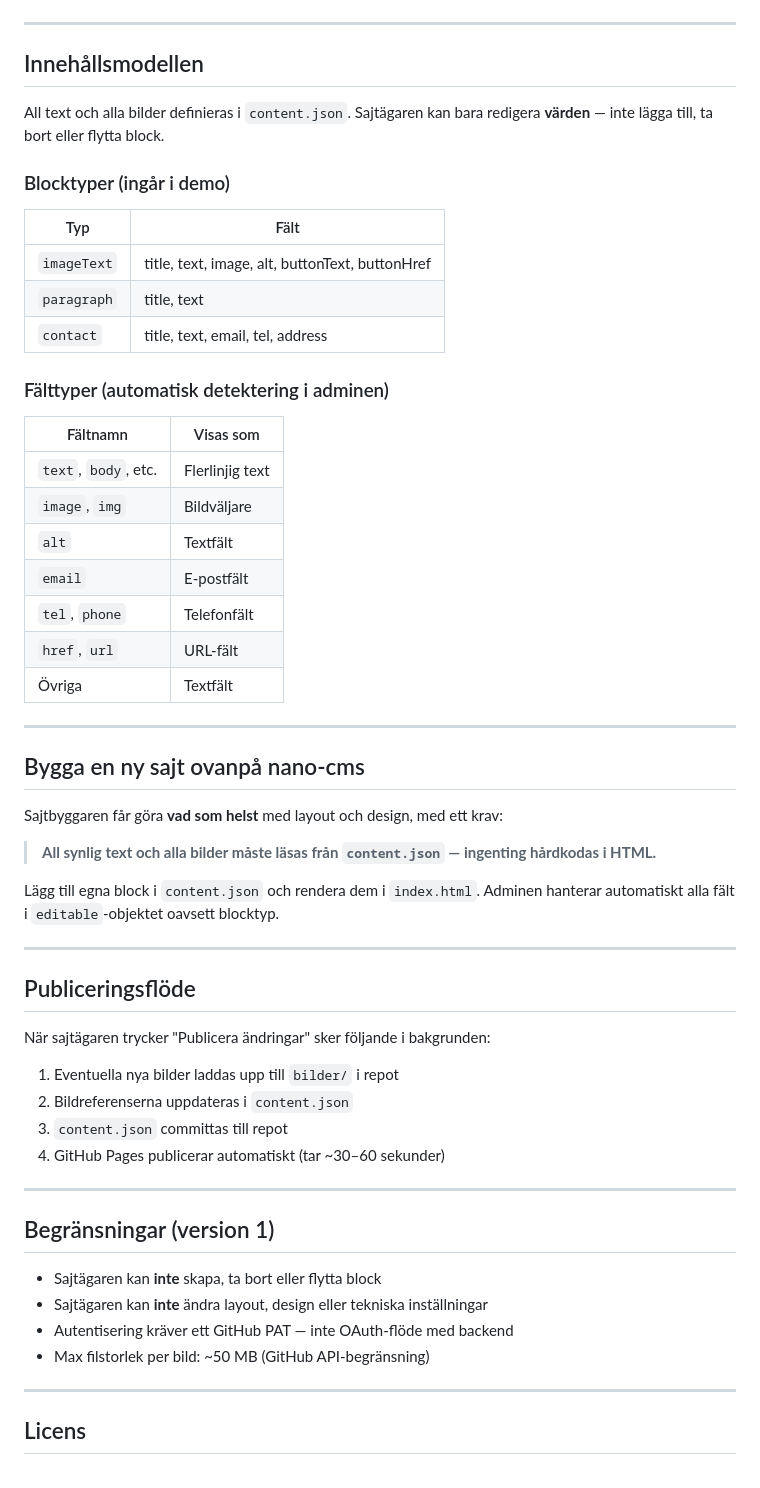
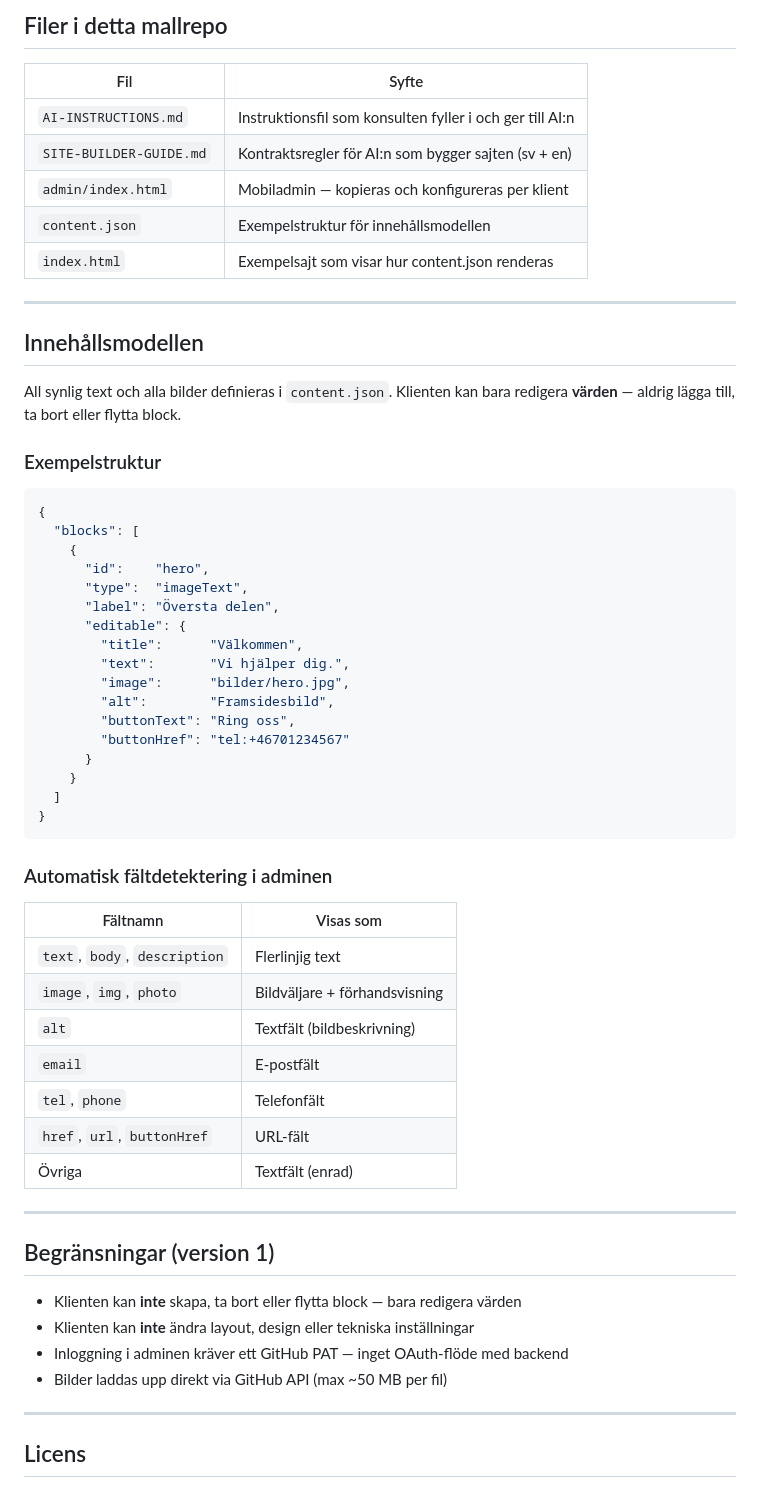
Before and after one commit to etxgmg/nano-cms, a Markdown page: README.md, the part around one of its changes. Drawn GitHub-style.

````diff
--- a/README.md
+++ b/README.md
@@ -69,58 +69,61 @@ Gör samma ändring i `index.html` om du ändrar repot.
+## Filer i detta mallrepo
+
+| Fil | Syfte |
+|-----|-------|
+| `AI-INSTRUCTIONS.md` | Instruktionsfil som konsulten fyller i och ger till AI:n |
+| `SITE-BUILDER-GUIDE.md` | Kontraktsregler för AI:n som bygger sajten (sv + en) |
+| `admin/index.html` | Mobiladmin — kopieras och konfigureras per klient |
+| `content.json` | Exempelstruktur för innehållsmodellen |
+| `index.html` | Exempelsajt som visar hur content.json renderas |
 
 ---
 
 ## Innehållsmodellen
 
-All text och alla bilder definieras i `content.json`. Sajtägaren kan bara redigera **värden** — inte lägga till, ta bort eller flytta block.
+All synlig text och alla bilder definieras i `content.json`. Klienten kan bara redigera **värden** — aldrig lägga till, ta bort eller flytta block.
 
-### Blocktyper (ingår i demo)
+### Exempelstruktur
 
-| Typ          | Fält                                              |
-|--------------|---------------------------------------------------|
-| `imageText`  | title, text, image, alt, buttonText, buttonHref   |
-| `paragraph`  | title, text                                       |
-| `contact`    | title, text, email, tel, address                  |
+```json
+{
+  "blocks": [
+    {
+      "id":    "hero",
+      "type":  "imageText",
+      "label": "Översta delen",
+      "editable": {
+        "title":      "Välkommen",
+        "text":       "Vi hjälper dig.",
+        "image":      "bilder/hero.jpg",
+        "alt":        "Framsidesbild",
+        "buttonText": "Ring oss",
+        "buttonHref": "tel:+46701234567"
+      }
+    }
+  ]
+}
+```
 
-### Fälttyper (automatisk detektering i adminen)
+### Automatisk fältdetektering i adminen
 
-| Fältnamn             | Visas som         |
-|----------------------|-------------------|
-| `text`, `body`, etc. | Flerlinjig text   |
-| `image`, `img`       | Bildväljare       |
-| `alt`                | Textfält          |
-| `email`              | E-postfält        |
-| `tel`, `phone`       | Telefonfält       |
-| `href`, `url`        | URL-fält          |
-| Övriga               | Textfält          |
-
----
-
-## Bygga en ny sajt ovanpå nano-cms
-
-Sajtbyggaren får göra **vad som helst** med layout och design, med ett krav:
-> **All synlig text och alla bilder måste läsas från `content.json` — ingenting hårdkodas i HTML.**
-
-Lägg till egna block i `content.json` och rendera dem i `index.html`. Adminen hanterar automatiskt alla fält i `editable`-objektet oavsett blocktyp.
-
----
-
-## Publiceringsflöde
-
-När sajtägaren trycker "Publicera ändringar" sker följande i bakgrunden:
-
-1. Eventuella nya bilder laddas upp till `bilder/` i repot
-2. Bildreferenserna uppdateras i `content.json`
-3. `content.json` committas till repot
-4. GitHub Pages publicerar automatiskt (tar ~30–60 sekunder)
+| Fältnamn | Visas som |
+|----------|-----------|
+| `text`, `body`, `description` | Flerlinjig text |
+| `image`, `img`, `photo` | Bildväljare + förhandsvisning |
+| `alt` | Textfält (bildbeskrivning) |
+| `email` | E-postfält |
+| `tel`, `phone` | Telefonfält |
+| `href`, `url`, `buttonHref` | URL-fält |
+| Övriga | Textfält (enrad) |
 
 ---
 
 ## Begränsningar (version 1)
 
-- Sajtägaren kan **inte** skapa, ta bort eller flytta block
-- Sajtägaren kan **inte** ändra layout, design eller tekniska inställningar
-- Autentisering kräver ett GitHub PAT — inte OAuth-flöde med backend
-- Max filstorlek per bild: ~50 MB (GitHub API-begränsning)
+- Klienten kan **inte** skapa, ta bort eller flytta block — bara redigera värden
+- Klienten kan **inte** ändra layout, design eller tekniska inställningar
+- Inloggning i adminen kräver ett GitHub PAT — inget OAuth-flöde med backend
+- Bilder laddas upp direkt via GitHub API (max ~50 MB per fil)
 
 ---
 
````
Also changed, not shown: other parts of README.md (+44 -44 lines).
